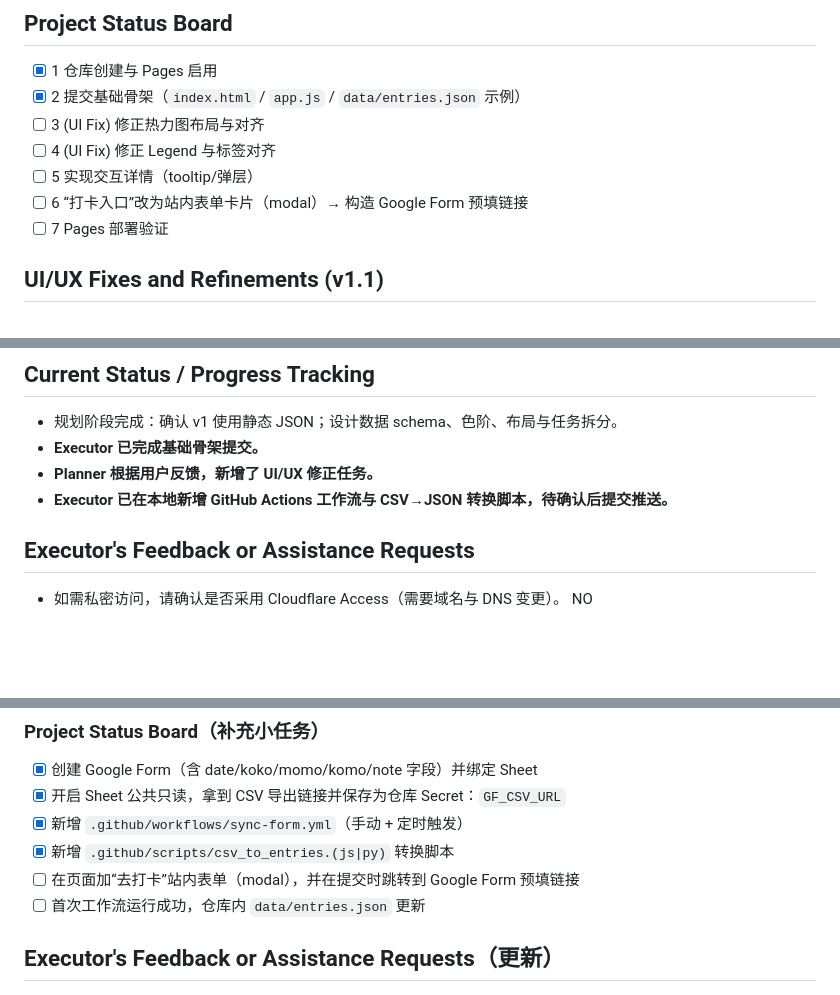
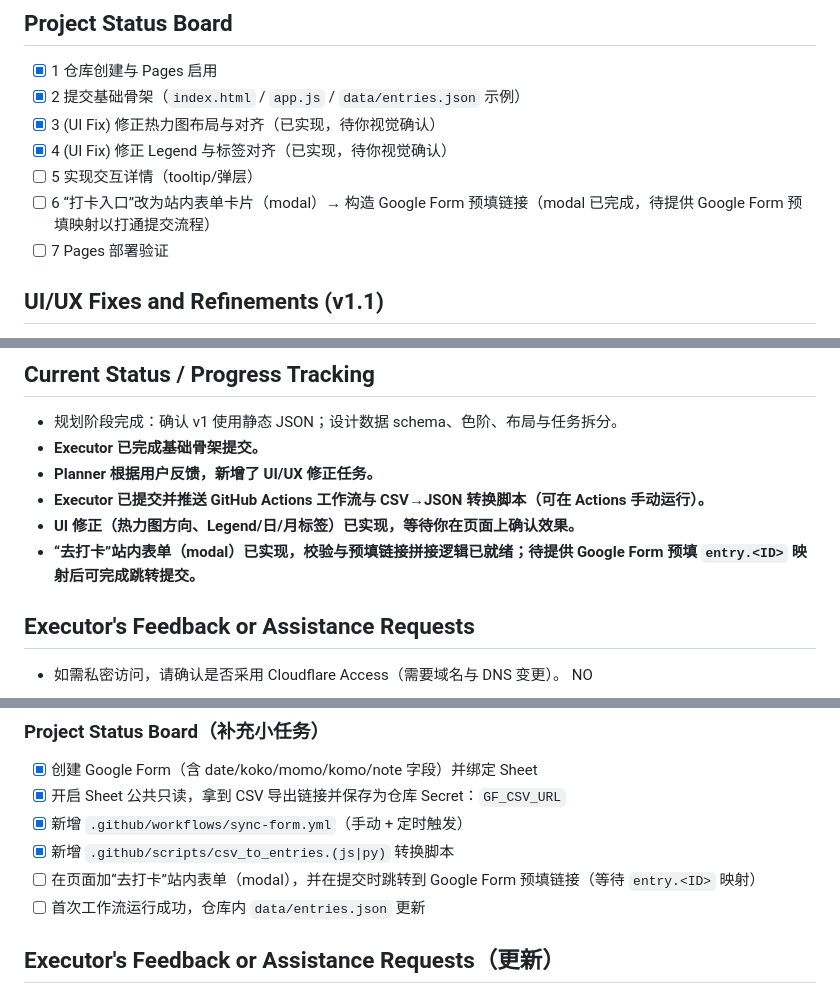
Before and after one commit to ktwu01/komomood, a Markdown page: .cursor/scratchpad.md, 3 parts joined by grey strips. GitHub-like rendering; blank space fills up the shorter version.

Commit message:
Auto update

```diff
--- a/.cursor/scratchpad.md
+++ b/.cursor/scratchpad.md
@@ -141,10 +141,10 @@
 ## Project Status Board
 - [x] 1 仓库创建与 Pages 启用
 - [x] 2 提交基础骨架（`index.html` / `app.js` / `data/entries.json` 示例）
-- [ ] 3 (UI Fix) 修正热力图布局与对齐
-- [ ] 4 (UI Fix) 修正 Legend 与标签对齐
+- [x] 3 (UI Fix) 修正热力图布局与对齐（已实现，待你视觉确认）
+- [x] 4 (UI Fix) 修正 Legend 与标签对齐（已实现，待你视觉确认）
 - [ ] 5 实现交互详情（tooltip/弹层）
-- [ ] 6 “打卡入口”改为站内表单卡片（modal）→ 构造 Google Form 预填链接
+- [ ] 6 “打卡入口”改为站内表单卡片（modal）→ 构造 Google Form 预填链接（modal 已完成，待提供 Google Form 预填映射以打通提交流程）
 - [ ] 7 Pages 部署验证
 
 ## UI/UX Fixes and Refinements (v1.1)
@@ -190,7 +190,9 @@
 - 规划阶段完成：确认 v1 使用静态 JSON；设计数据 schema、色阶、布局与任务拆分。
 - **Executor 已完成基础骨架提交。**
 - **Planner 根据用户反馈，新增了 UI/UX 修正任务。**
-- **Executor 已在本地新增 GitHub Actions 工作流与 CSV→JSON 转换脚本，待确认后提交推送。**
+- **Executor 已提交并推送 GitHub Actions 工作流与 CSV→JSON 转换脚本（可在 Actions 手动运行）。**
+- **UI 修正（热力图方向、Legend/日/月标签）已实现，等待你在页面上确认效果。**
+- **“去打卡”站内表单（modal）已实现，校验与预填链接拼接逻辑已就绪；待提供 Google Form 预填 `entry.<ID>` 映射后可完成跳转提交。**
 
 ## Executor's Feedback or Assistance Requests
 - 如需私密访问，请确认是否采用 Cloudflare Access（需要域名与 DNS 变更）。
@@ -278,7 +280,7 @@ YES. what should i do?
 - [x] 开启 Sheet 公共只读，拿到 CSV 导出链接并保存为仓库 Secret：`GF_CSV_URL`
 - [x] 新增 `.github/workflows/sync-form.yml`（手动 + 定时触发）
 - [x] 新增 `.github/scripts/csv_to_entries.(js|py)` 转换脚本
-- [ ] 在页面加“去打卡”站内表单（modal），并在提交时跳转到 Google Form 预填链接
+- [ ] 在页面加“去打卡”站内表单（modal），并在提交时跳转到 Google Form 预填链接（等待 `entry.<ID>` 映射）
 - [ ] 首次工作流运行成功，仓库内 `data/entries.json` 更新
 
 ## Executor's Feedback or Assistance Requests（更新）
```
